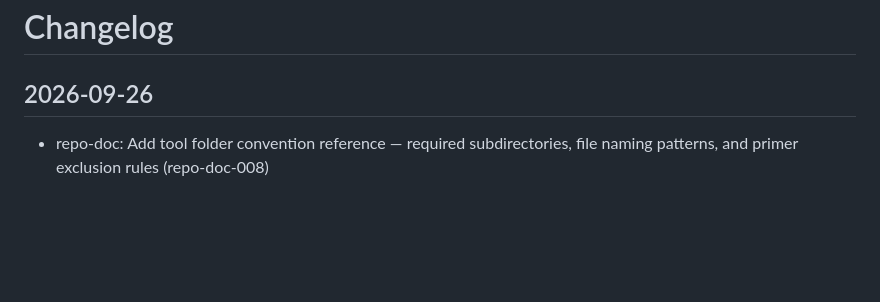
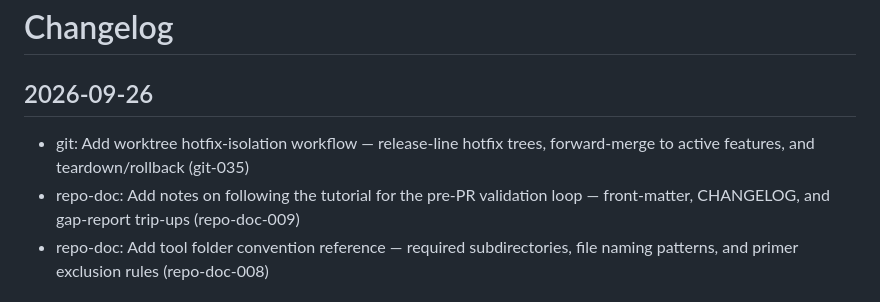
Before and after one commit to Vinay-hanumandla/DevOps-Projects, a Markdown page: CHANGELOG.md, the part around the change. Rendered like a GitHub page; blank space fills up the shorter version.

Commit message:
feat: git-035 worktree hotfix-isolation, repo-doc-009 tutorial validation loop trip-ups

```diff
--- a/CHANGELOG.md
+++ b/CHANGELOG.md
@@ -2,6 +2,8 @@
 
 ## 2026-09-26
 
+- git: Add worktree hotfix-isolation workflow — release-line hotfix trees, forward-merge to active features, and teardown/rollback (git-035)
+- repo-doc: Add notes on following the tutorial for the pre-PR validation loop — front-matter, CHANGELOG, and gap-report trip-ups (repo-doc-009)
 - repo-doc: Add tool folder convention reference — required subdirectories, file naming patterns, and primer exclusion rules (repo-doc-008)
 
 ## 2026-09-25
```
Also changed, not shown: git/docs/worktree-hotfix-isolation.md (added, +100 -0 lines), repo-doc/docs/2026-09-26-tutorial-validation-loop-trip-ups.md (added, +40 -0 lines).
